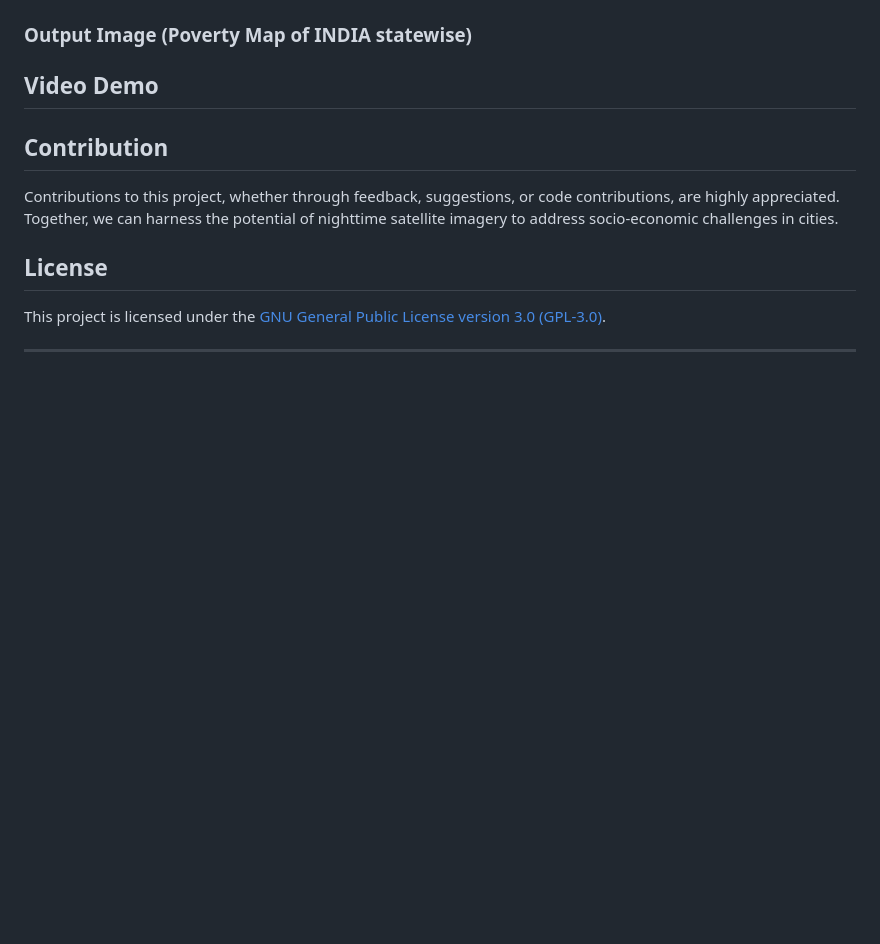
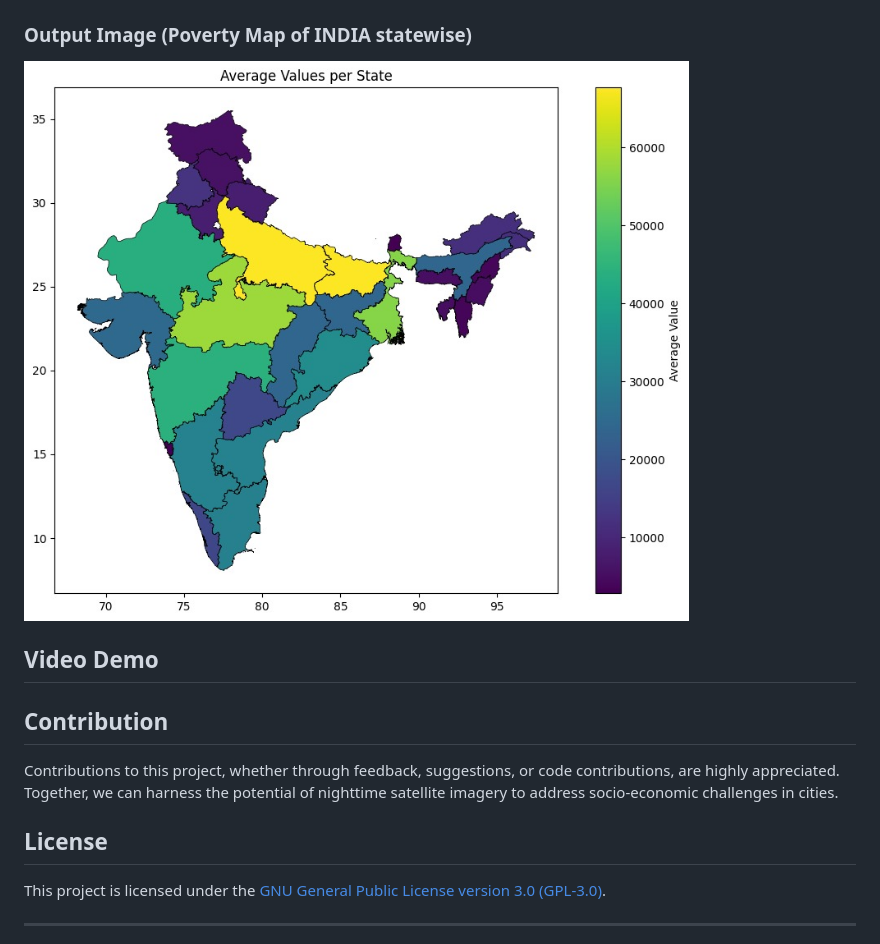
Before and after one commit to Priya-M25/Oofy-hack, a Markdown page: README.md, the part around the change printed below. GitHub-like rendering; blank space fills up the shorter version.

```diff
--- a/README.md
+++ b/README.md
@@ -36,5 +38,6 @@ This project offers a comprehensive socio-economic analysis of Indian states thr
 
 ### Output Image (Poverty Map of INDIA statewise)
+![Input Image](map.jpg)
 
 ## Video Demo
 
```
Also changed, not shown: other parts of README.md (+2 -0 lines).
